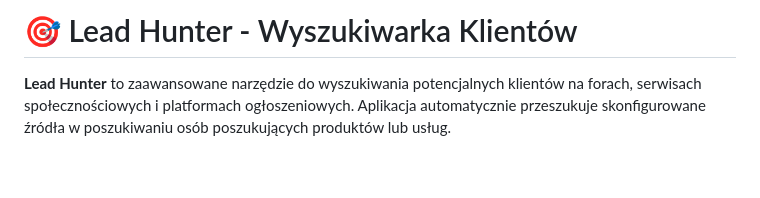
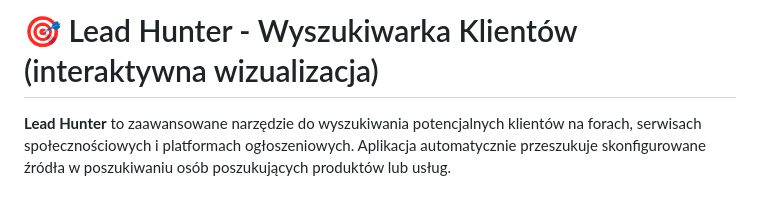
Before and after one commit to michalstankiewicz4-cell/WyszukiwarkaKlientow, a Markdown page: README.md, the part around the change. Drawn GitHub-style; blank space fills up the shorter version.

Commit message:
Update README title for interactive visualization

```diff
--- a/README.md
+++ b/README.md
@@ -1,4 +1,4 @@
-# 🎯 Lead Hunter - Wyszukiwarka Klientów
+# 🎯 Lead Hunter - Wyszukiwarka Klientów (interaktywna wizualizacja)
 
 **Lead Hunter** to zaawansowane narzędzie do wyszukiwania potencjalnych klientów na forach, serwisach społecznościowych i platformach ogłoszeniowych. Aplikacja automatycznie przeszukuje skonfigurowane źródła w poszukiwaniu osób poszukujących produktów lub usług.
 
```
